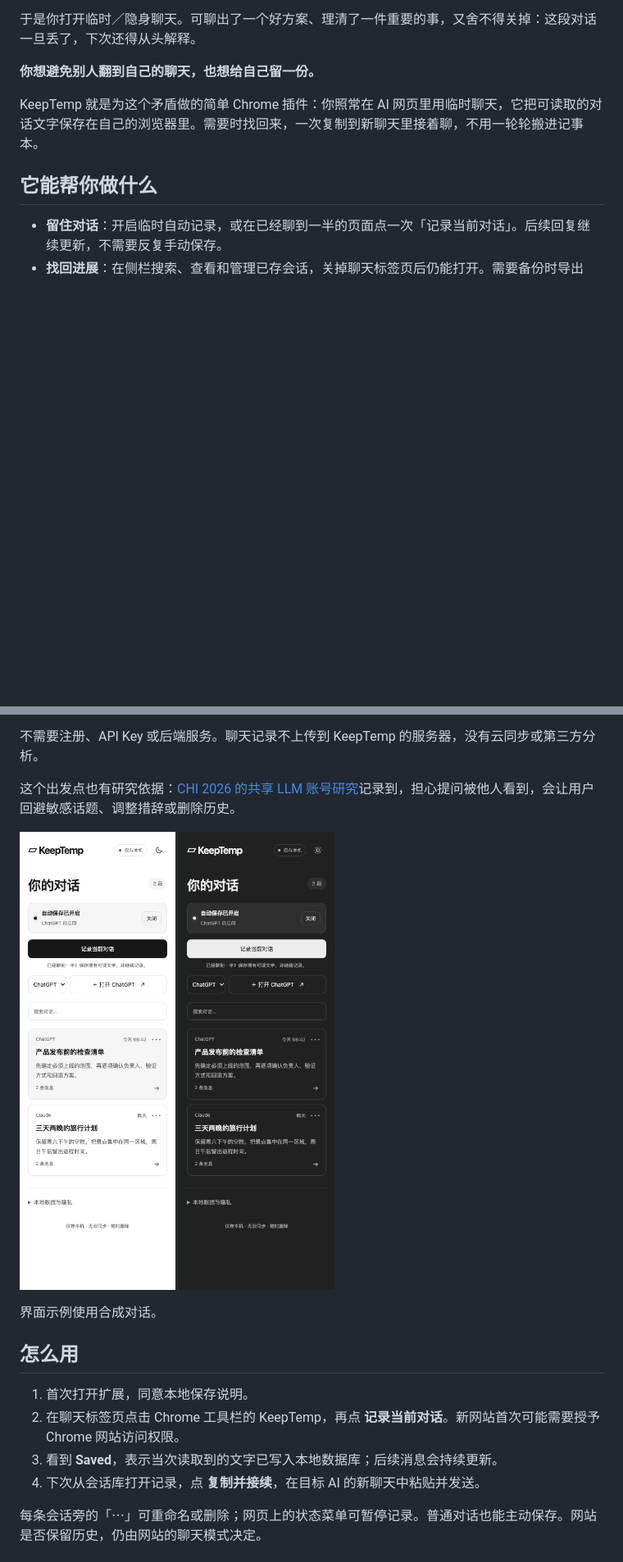
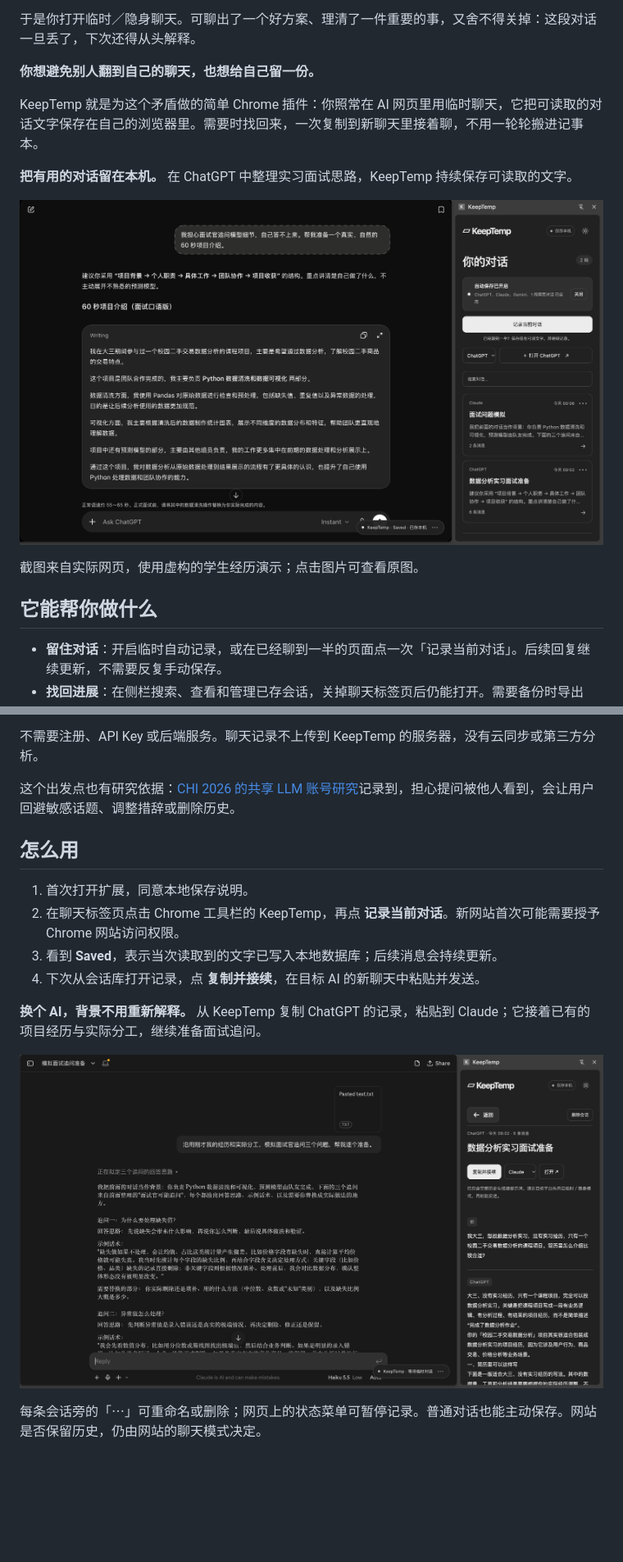
Before and after one commit to bennidict23/KeepTemp, a Markdown page: README.md, 2 parts joined by grey strips. Shown at 82% size. Drawn GitHub-style; pictures changed too: docs/continue-chat.png (added), docs/library-dark.png (deleted), docs/library-light.png (deleted); blank space fills up the shorter version.

Commit message:
Show real save and cross-platform continuation walkthroughs

```diff
--- a/README.md
+++ b/README.md
@@ -10,6 +10,12 @@
 
 KeepTemp 就是为这个矛盾做的简单 Chrome 插件：你照常在 AI 网页里用临时聊天，它把可读取的对话文字保存在自己的浏览器里。需要时找回来，一次复制到新聊天里接着聊，不用一轮轮搬进记事本。
 
+**把有用的对话留在本机。** 在 ChatGPT 中整理实习面试思路，KeepTemp 持续保存可读取的文字。
+
+[![ChatGPT 面试准备对话与 KeepTemp 侧栏，显示已保存的会话和 Saved 状态](docs/save-chat.png)](docs/save-chat.png)
+
+截图来自实际网页，使用虚构的学生经历演示；点击图片可查看原图。
+
 ## 它能帮你做什么
 
 - **留住对话**：开启临时自动记录，或在已经聊到一半的页面点一次「记录当前对话」。后续回复继续更新，不需要反复手动保存。
@@ -20,19 +26,16 @@ KeepTemp 就是为这个矛盾做的简单 Chrome 插件：你照常在 AI 网
 
 这个出发点也有研究依据：[CHI 2026 的共享 LLM 账号研究](https://arxiv.org/html/2603.22822v1#S4.SS4.SSS2)记录到，担心提问被他人看到，会让用户回避敏感话题、调整措辞或删除历史。
 
-<p>
-  <img src="docs/library-light.png" width="280" alt="KeepTemp 浅色会话库" />
-  <img src="docs/library-dark.png" width="280" alt="KeepTemp 深色会话库" />
-</p>
-
-界面示例使用合成对话。
-
 ## 怎么用
 
 1. 首次打开扩展，同意本地保存说明。
 2. 在聊天标签页点击 Chrome 工具栏的 KeepTemp，再点 **记录当前对话**。新网站首次可能需要授予 Chrome 网站访问权限。
 3. 看到 **Saved**，表示当次读取到的文字已写入本地数据库；后续消息会持续更新。
 4. 下次从会话库打开记录，点 **复制并接续**，在目标 AI 的新聊天中粘贴并发送。
+
+**换个 AI，背景不用重新解释。** 从 KeepTemp 复制 ChatGPT 的记录，粘贴到 Claude；它接着已有的项目经历与实际分工，继续准备面试追问。
+
+[![右侧为 ChatGPT 的本地记录和复制并接续入口，左侧 Claude 沿用原有项目分工继续准备面试](docs/continue-chat.png)](docs/continue-chat.png)
 
 每条会话旁的「⋯」可重命名或删除；网页上的状态菜单可暂停记录。普通对话也能主动保存。网站是否保留历史，仍由网站的聊天模式决定。
 
```
Also changed, not shown: docs/development.md (+1 -1 lines).
